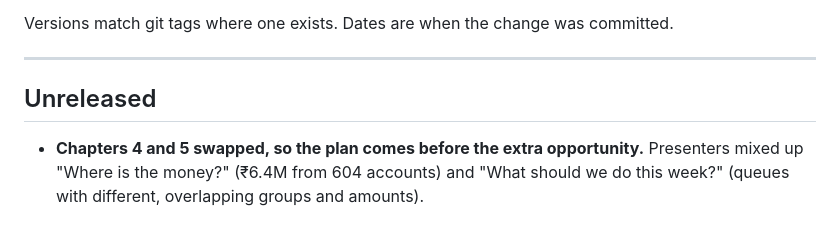
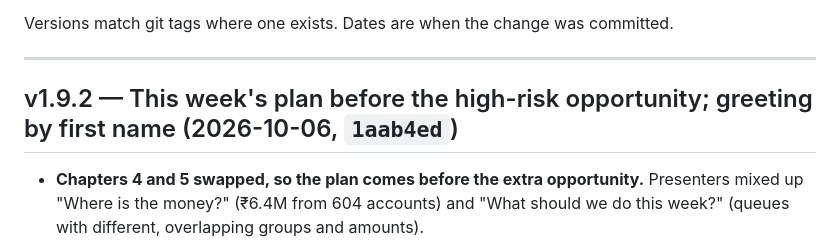
Before and after one commit to UllasKc/lenss-collections, a Markdown page: CHANGELOG.md, the part around the change. Rendered like a GitHub page.

Commit message:
CHANGELOG and README: v1.9.2
Co-Authored-By: Claude Opus 5.5 <noreply@anthropic.com>

```diff
--- a/CHANGELOG.md
+++ b/CHANGELOG.md
@@ -11,7 +11,7 @@ Versions match git tags where one exists. Dates are when the change was committe
 
 ---
 
-## Unreleased
+## v1.9.2 — This week's plan before the high-risk opportunity; greeting by first name (2026-10-06, `1aab4ed`)
 
 - **Chapters 4 and 5 swapped, so the plan comes before the extra opportunity.** Presenters mixed up "Where is the money?" (₹6.4M from 604 accounts) and "What should we do this week?" (queues with different, overlapping groups and amounts).
   - **Chapter 4 is now "What should we do this week?"**: the four queues only.
```
Also changed, not shown: README.md (+1 -1 lines).
